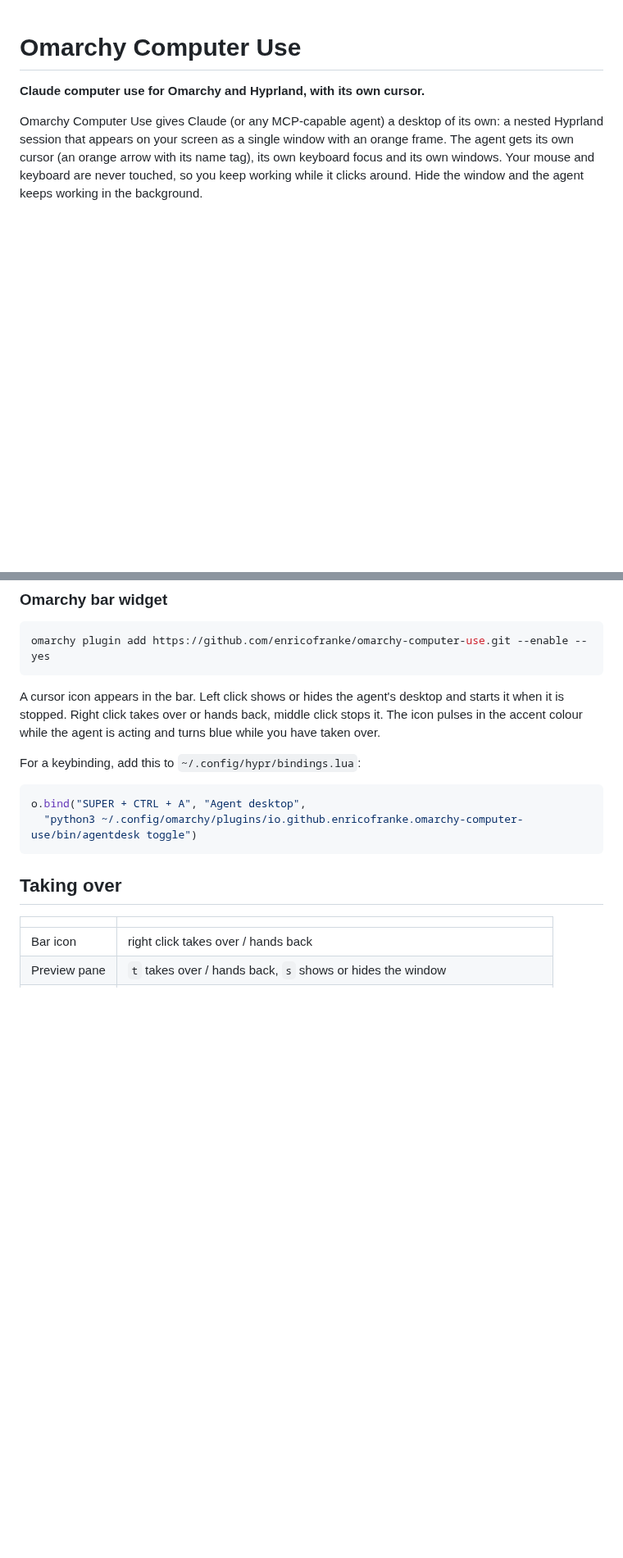
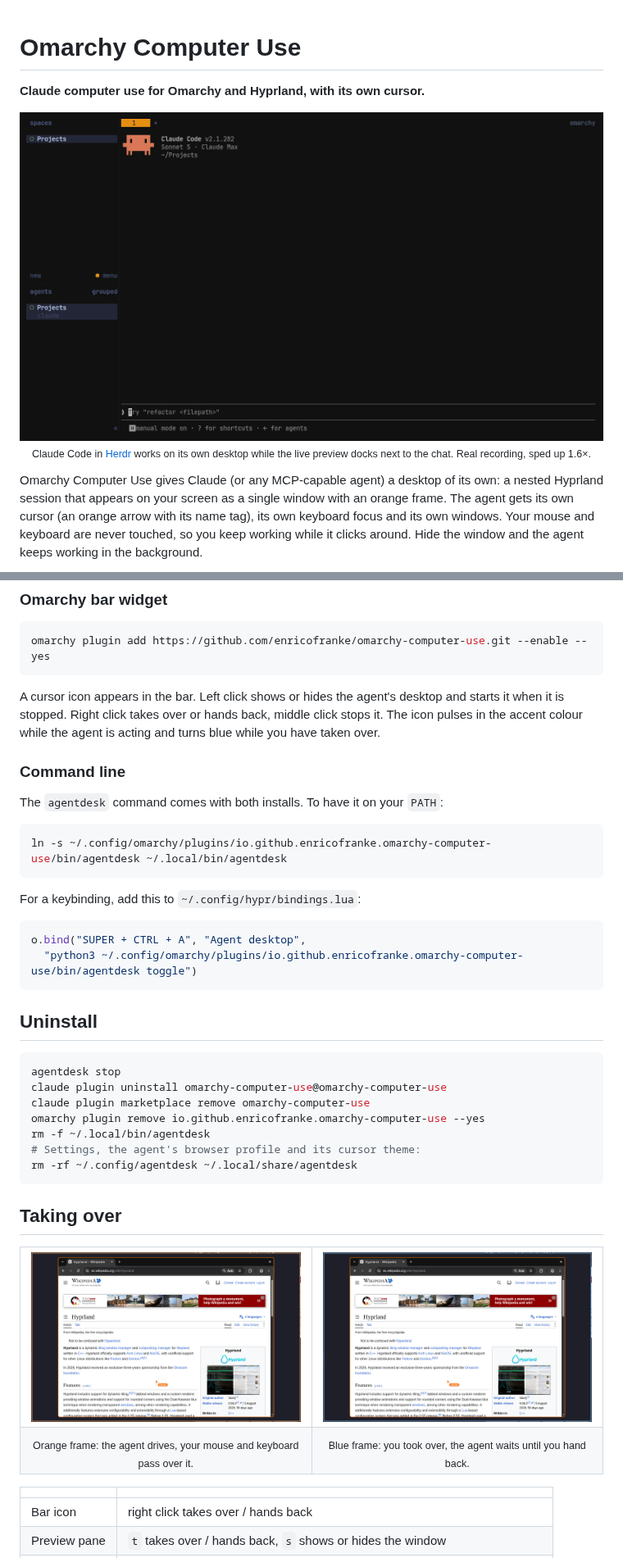
Before and after one commit to enricofranke/omarchy-computer-use, a Markdown page: README.md, 2 parts joined by grey strips. Shown at 82% size. Drawn GitHub-style; pictures changed too: assets/demo-herdr.gif (added), assets/frame-agent.png (added), assets/frame-takeover.png (added); blank space fills up the shorter version.

````diff
--- a/README.md
+++ b/README.md
@@ -1,6 +1,11 @@
 # Omarchy Computer Use
 
 **Claude computer use for Omarchy and Hyprland, with its own cursor.**
+
+<p align="center">
+  <img src="assets/demo-herdr.gif" alt="Claude Code in Herdr opens Wikipedia on its own desktop and searches for Hyprland, while the live preview next to the chat shows every step">
+  <br><sub>Claude Code in <a href="https://herdr.dev">Herdr</a> works on its own desktop while the live preview docks next to the chat. Real recording, sped up 1.6×.</sub>
+</p>
 
 Omarchy Computer Use gives Claude (or any MCP-capable agent) a desktop of its own: a
 nested Hyprland session that appears on your screen as a single window with an
@@ -84,6 +98,14 @@ desktop and starts it when it is stopped. Right click takes over or hands back,
 middle click stops it. The icon pulses in the accent colour while the agent is
 acting and turns blue while you have taken over.
 
+### Command line
+
+The `agentdesk` command comes with both installs. To have it on your `PATH`:
+
+```bash
+ln -s ~/.config/omarchy/plugins/io.github.enricofranke.omarchy-computer-use/bin/agentdesk ~/.local/bin/agentdesk
+```
+
 For a keybinding, add this to `~/.config/hypr/bindings.lua`:
 
 ```lua
@@ -91,7 +113,31 @@ o.bind("SUPER + CTRL + A", "Agent desktop",
   "python3 ~/.config/omarchy/plugins/io.github.enricofranke.omarchy-computer-use/bin/agentdesk toggle")
 ```
 
+## Uninstall
+
+```bash
+agentdesk stop
+claude plugin uninstall omarchy-computer-use@omarchy-computer-use
+claude plugin marketplace remove omarchy-computer-use
+omarchy plugin remove io.github.enricofranke.omarchy-computer-use --yes
+rm -f ~/.local/bin/agentdesk
+# Settings, the agent's browser profile and its cursor theme:
+rm -rf ~/.config/agentdesk ~/.local/share/agentdesk
+```
+
 ## Taking over
+
+<table>
+  <tr>
+    <td width="50%"><img src="assets/frame-agent.png" alt="The agent's desktop with an orange frame: the agent is in control"></td>
+    <td width="50%"><img src="assets/frame-takeover.png" alt="The same desktop with a blue frame: the user has taken over"></td>
+  </tr>
+  <tr>
+    <td align="center"><sub>Orange frame: the agent drives, your mouse and keyboard pass over it.</sub></td>
+    <td align="center"><sub>Blue frame: you took over, the agent waits until you hand back.</sub></td>
+  </tr>
+</table>
+
 
 | | |
 |---|---|
````
Also changed, not shown: other parts of README.md (+21 -10 lines), assets/demo-desktop.gif (added), preview.png (added).
